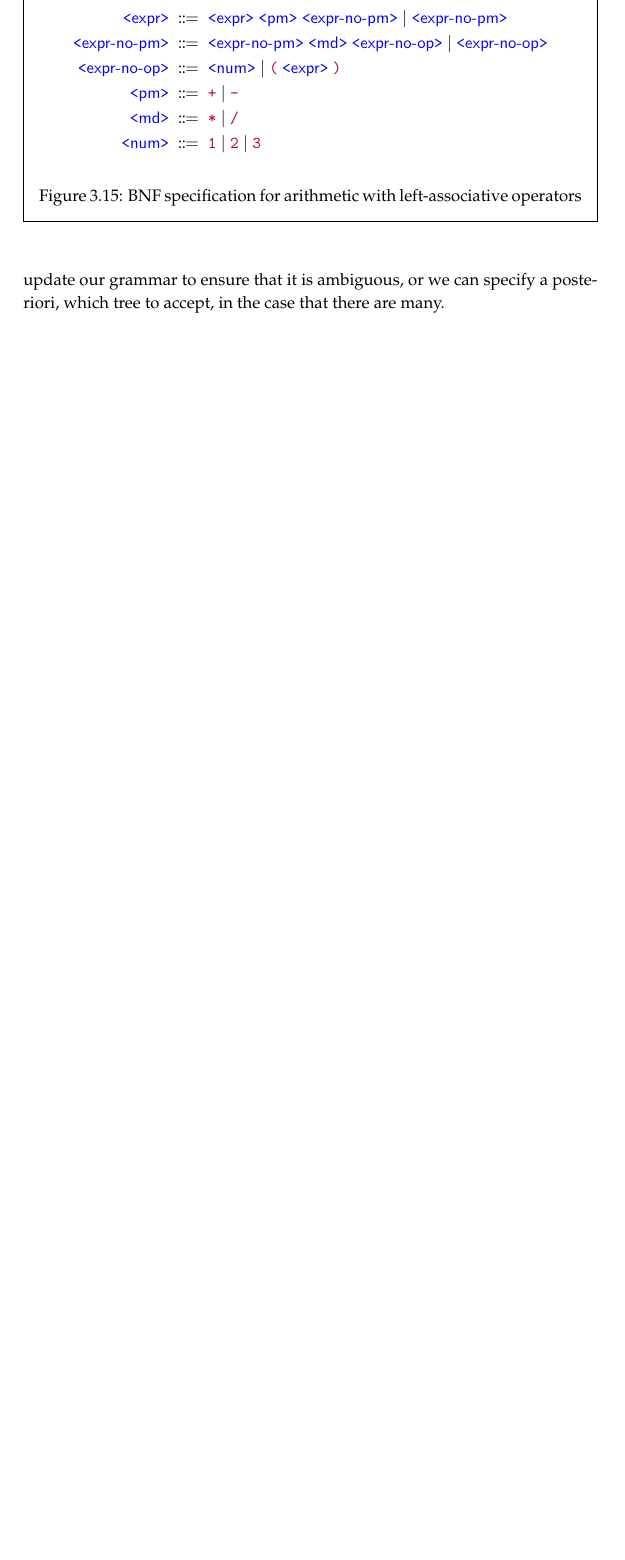
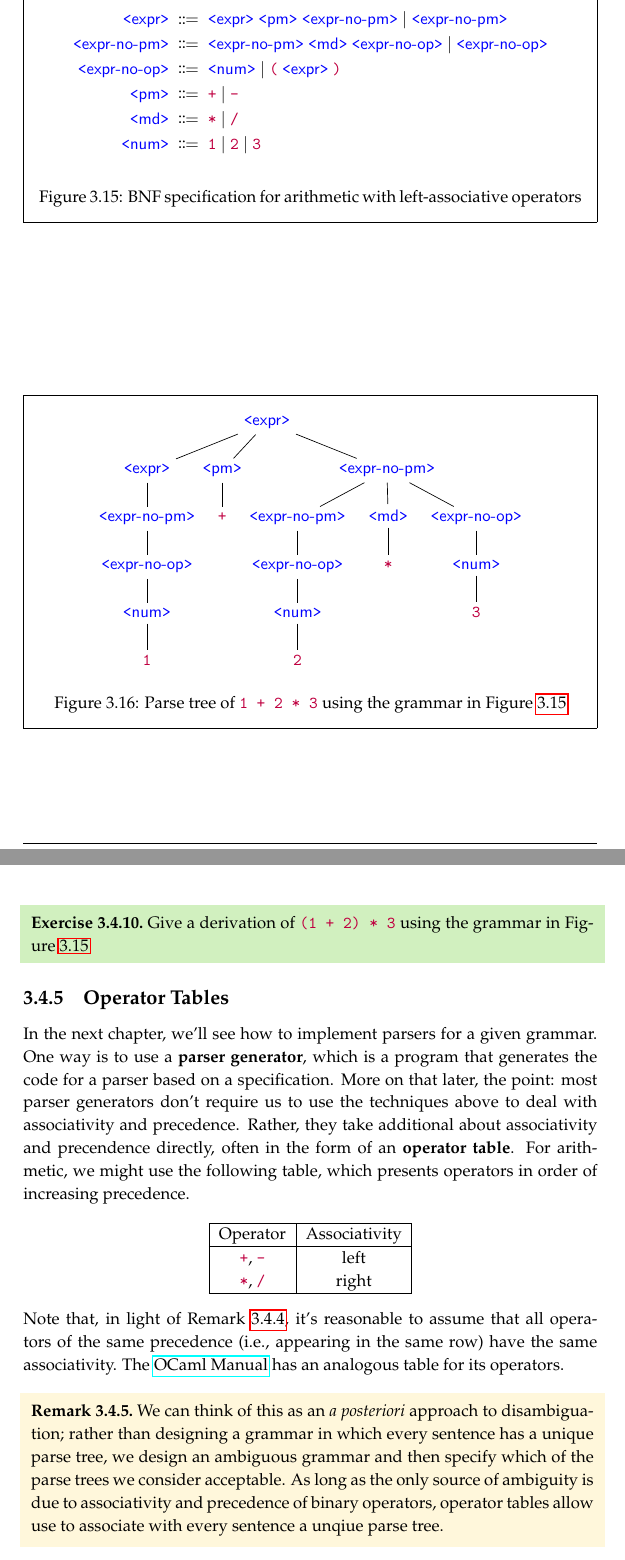
Before and after one commit to nmmull/CS320-Book, a LaTeX thesis (main.tex, which reads grammar.tex): part of page 37 of 49 before the commit and two parts of pages 37 and 38 of 51 after it, the two joined at a grey line, cut so that both start at the same text, the shorter picture padded with empty space. Compiled offline with pdfLaTeX.

Commit message:
a subsection done

```diff
--- a/grammar.tex
+++ b/grammar.tex
@@ -1239,12 +1245,71 @@ Note that, in this grammar, we also maintain the asymmetry introduced to deal wi
   \label{fig:arith-final}
 \end{figure}
 
+\begin{figure}
+  \begin{forest}
+    [$\bnfnt{expr}$
+      [$\bnfnt{expr}$
+        [$\bnfnt{expr-no-pm}$
+          [$\bnfnt{expr-no-op}$
+            [$\bnfnt{num}$
+              [$\bnft{1}$]
+            ]
+          ]
+        ]
+      ]
+      [$\bnfnt{pm}$
+        [$\bnft{+}$]
+      ]
+      [$\bnfnt{expr-no-pm}$
+        [$\bnfnt{expr-no-pm}$
+          [$\bnfnt{expr-no-op}$
+            [$\bnfnt{num}$
+              [$\bnft{2}$]
+            ]
+          ]
+        ]
+        [$\bnfnt{md}$
+          [$\bnft{*}$]
+        ]
+        [$\bnfnt{expr-no-op}$
+          [$\bnfnt{num}$
+            [$\bnft{3}$]
+          ]
+        ]
+      ]
+    ]
+  \end{forest}
+  \centering
+  \caption{Parse tree of \codel{1 + 2 * 3} using the grammar in \Cref{fig:arith-final}}
+  \label{fig:arith-final-tree}
+\end{figure}
 
-\subsection{The External View}
+\begin{exercise}
+  Give a derivation of \codel{(1 + 2) * 3} using the grammar in \Cref{fig:arith-final}
+\end{exercise}
 
-Before that, a note on internal versus external approaches to dealing with ambiguity.
-There are two approaches to dealing with ambiguity.
-Either we can update our grammar to ensure that it is ambiguous, or we can specify a posteriori, which tree to accept, in the case that there are many.
-%% For example the OCaml Manual include a list of all precedences for operators and presents its grammar in an ambiguous fashion.
-%% But it's also possible to update the grammar itself to en
+\subsection{Operator Tables}
+In the next chapter, we'll see how to implement parsers for a given grammar.
+One way is to use a \textbf{parser generator}, which is a program that generates the code for a parser based on a specification.
+More on that later, the point: most parser generators don't require us to use the techniques above to deal with associativity and precedence.
+Rather, they take additional about associativity and precendence directly, often in the form of an \textbf{operator table}.
+For arithmetic, we might use the following table, which presents operators in order of increasing precedence.
 
+\begin{center}
+  \begin{tabular}{|c|c|}
+    \hline
+    Operator & Associativity \\
+    \hline
+    \codel{+}, \codel{-} & left \\
+    \codel{*}, \codel{/} & right \\
+    \hline
+  \end{tabular}
+\end{center}
+%
+Note that, in light of \Cref{rmk:diff-assoc}, it's reasonable to assume that all operators of the same precedence (i.e., appearing in the same row) have the same associativity.
+The \href{https://ocaml.org/manual/5.3/api/Ocaml_operators.html}{OCaml Manual} has an analogous table for its operators.
+
+\begin{remark}
+  We can think of this as an \textit{a posteriori} approach to disambiguation; rather than designing a grammar in which every sentence has a unique parse tree, we design an ambiguous grammar and then specify which of the parse trees we consider acceptable.
+  As long as the only source of ambiguity is due to associativity and precedence of binary operators, operator tables allow use to associate with every sentence a unqiue parse tree.
+\end{remark}
```
Also changed, not shown: grammar.tex (35 more changed lines).
